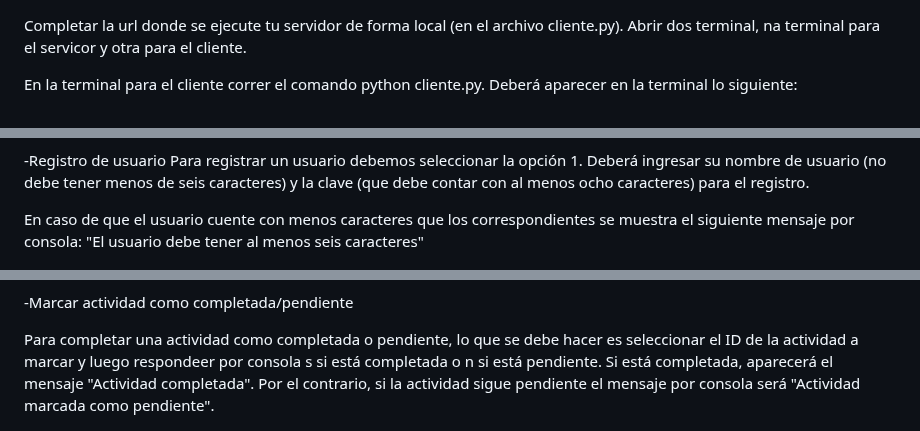
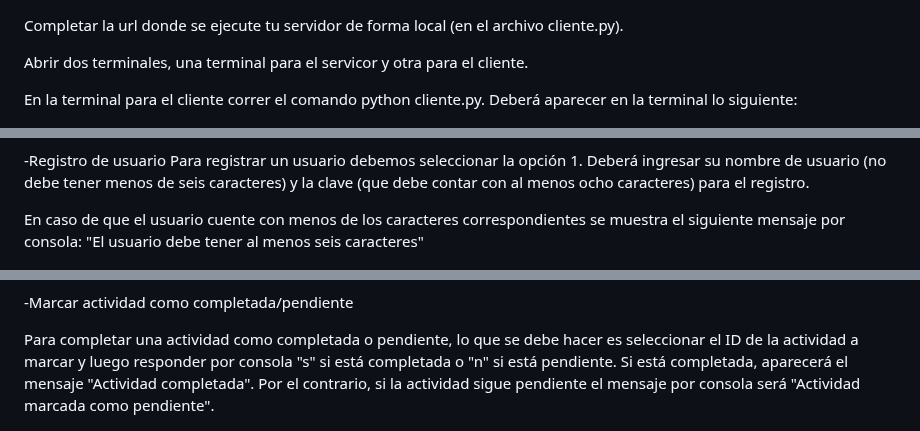
Before and after one commit to agustinabartolome/PFO_2, a Markdown page: README.md, 3 parts joined by grey strips. GitHub-like rendering.

```diff
--- a/README.md
+++ b/README.md
@@ -1,5 +1,6 @@
 Completar la url donde se ejecute tu servidor de forma local (en el archivo cliente.py).
-Abrir dos terminal, na terminal para el servicor y otra para el cliente.
+
+Abrir dos terminales, una terminal para el servicor y otra para el cliente.
 
 En la terminal para el cliente correr el comando python cliente.py.
 Deberá aparecer en la terminal lo siguiente:
@@ -16,7 +17,7 @@ Mientras que en la consola del servidor, se mostrará que empezó a correr el se
 Para registrar un usuario debemos seleccionar la opción 1.
 Deberá ingresar su nombre de usuario (no debe tener menos de seis caracteres) y la clave (que debe contar con al menos ocho caracteres) para el registro.
 
-En caso de que el usuario cuente con menos caracteres que los correspondientes se muestra el siguiente mensaje por consola: "El usuario debe tener al menos seis caracteres"
+En caso de que el usuario cuente con menos de los caracteres correspondientes se muestra el siguiente mensaje por consola: "El usuario debe tener al menos seis caracteres"
 
 ![alt text](images/image-2.png)
 
@@ -69,7 +70,7 @@ Nos muestra el listado de actividades
 
 -Marcar actividad como completada/pendiente
 
-Para completar una actividad como completada o pendiente, lo que se debe hacer es seleccionar el ID de la actividad a marcar y luego respondeer por consola s si está completada o n si está pendiente. Si está completada, aparecerá el mensaje "Actividad completada". Por el contrario, si la actividad sigue pendiente el mensaje por consola será "Actividad marcada como pendiente".
+Para completar una actividad como completada o pendiente, lo que se debe hacer es seleccionar el ID de la actividad a marcar y luego responder por consola "s" si está completada o "n" si está pendiente. Si está completada, aparecerá el mensaje "Actividad completada". Por el contrario, si la actividad sigue pendiente el mensaje por consola será "Actividad marcada como pendiente".
 
 ![alt text](images/image-14.png)
 
```
